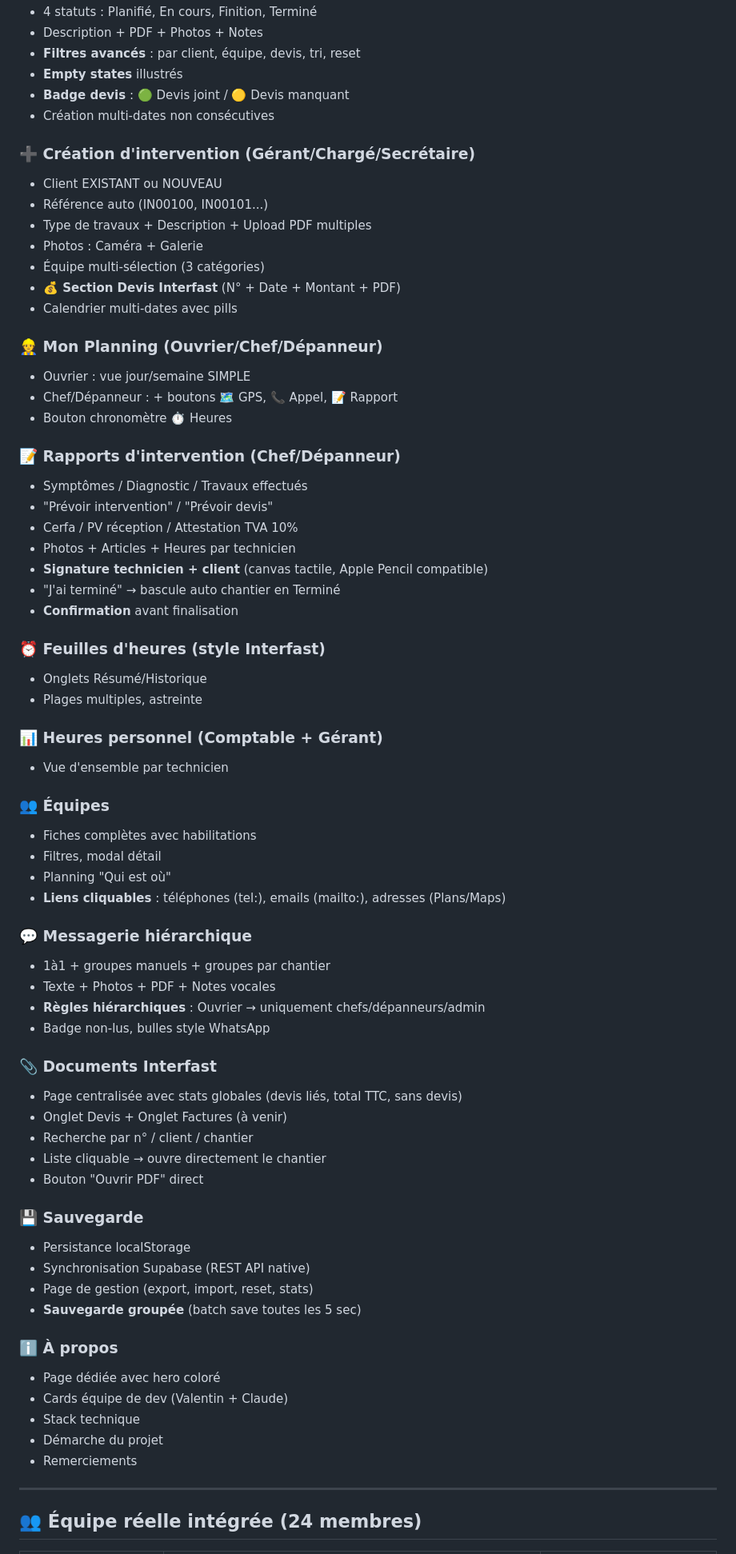
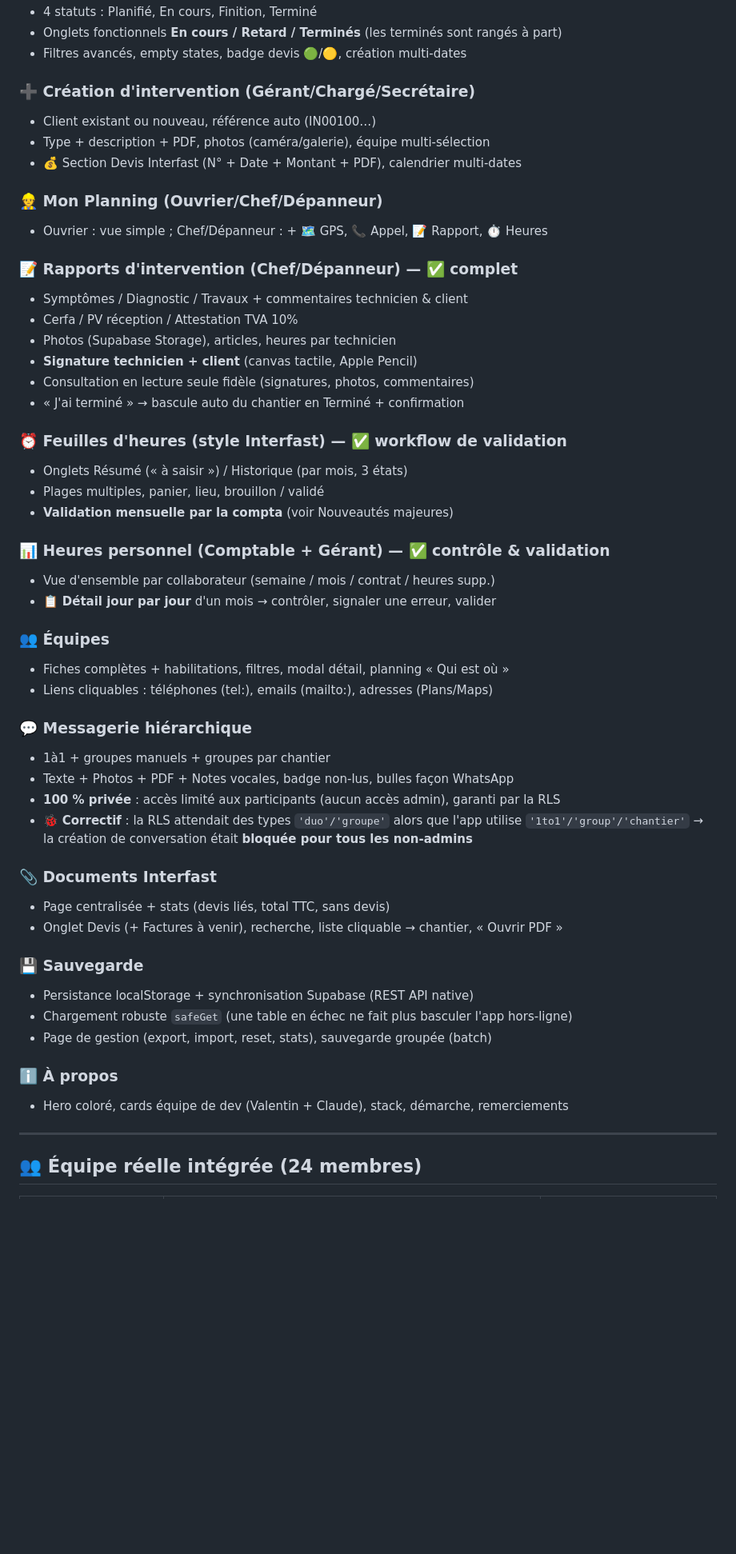
Before and after one commit to V4l3nt1n09/mouron-fils-btp, a Markdown page: CHANGELOG.md, the part around one of its changes. Shown at 80% size. Rendered like a GitHub page; blank space fills up the shorter version.

```diff
--- a/CHANGELOG.md
+++ b/CHANGELOG.md
@@ -53,71 +87,53 @@
 - 4 statuts : Planifié, En cours, Finition, Terminé
-- Description + PDF + Photos + Notes
-- **Filtres avancés** : par client, équipe, devis, tri, reset
-- **Empty states** illustrés
-- **Badge devis** : 🟢 Devis joint / 🟡 Devis manquant
-- Création multi-dates non consécutives
+- Onglets fonctionnels **En cours / Retard / Terminés** (les terminés sont rangés à part)
+- Filtres avancés, empty states, badge devis 🟢/🟡, création multi-dates
 
 ### ➕ Création d'intervention (Gérant/Chargé/Secrétaire)
-- Client EXISTANT ou NOUVEAU
-- Référence auto (IN00100, IN00101...)
-- Type de travaux + Description + Upload PDF multiples
-- Photos : Caméra + Galerie
-- Équipe multi-sélection (3 catégories)
-- **💰 Section Devis Interfast** (N° + Date + Montant + PDF)
-- Calendrier multi-dates avec pills
+- Client existant ou nouveau, référence auto (IN00100…)
+- Type + description + PDF, photos (caméra/galerie), équipe multi-sélection
+- 💰 Section Devis Interfast (N° + Date + Montant + PDF), calendrier multi-dates
 
 ### 👷 Mon Planning (Ouvrier/Chef/Dépanneur)
-- Ouvrier : vue jour/semaine SIMPLE
-- Chef/Dépanneur : + boutons 🗺 GPS, 📞 Appel, 📝 Rapport
-- Bouton chronomètre ⏱ Heures
+- Ouvrier : vue simple ; Chef/Dépanneur : + 🗺 GPS, 📞 Appel, 📝 Rapport, ⏱ Heures
 
-### 📝 Rapports d'intervention (Chef/Dépanneur)
-- Symptômes / Diagnostic / Travaux effectués
-- "Prévoir intervention" / "Prévoir devis"
+### 📝 Rapports d'intervention (Chef/Dépanneur) — ✅ complet
+- Symptômes / Diagnostic / Travaux + commentaires technicien & client
 - Cerfa / PV réception / Attestation TVA 10%
-- Photos + Articles + Heures par technicien
-- **Signature technicien + client** (canvas tactile, Apple Pencil compatible)
-- "J'ai terminé" → bascule auto chantier en Terminé
-- **Confirmation** avant finalisation
+- Photos (Supabase Storage), articles, heures par technicien
+- **Signature technicien + client** (canvas tactile, Apple Pencil)
+- Consultation en lecture seule fidèle (signatures, photos, commentaires)
+- « J'ai terminé » → bascule auto du chantier en Terminé + confirmation
 
-### ⏰ Feuilles d'heures (style Interfast)
-- Onglets Résumé/Historique
-- Plages multiples, astreinte
+### ⏰ Feuilles d'heures (style Interfast) — ✅ workflow de validation
+- Onglets Résumé (« à saisir ») / Historique (par mois, 3 états)
+- Plages multiples, panier, lieu, brouillon / validé
+- **Validation mensuelle par la compta** (voir Nouveautés majeures)
 
-### 📊 Heures personnel (Comptable + Gérant)
-- Vue d'ensemble par technicien
+### 📊 Heures personnel (Comptable + Gérant) — ✅ contrôle & validation
+- Vue d'ensemble par collaborateur (semaine / mois / contrat / heures supp.)
+- 📋 **Détail jour par jour** d'un mois → contrôler, signaler une erreur, valider
 
 ### 👥 Équipes
-- Fiches complètes avec habilitations
-- Filtres, modal détail
-- Planning "Qui est où"
-- **Liens cliquables** : téléphones (tel:), emails (mailto:), adresses (Plans/Maps)
+- Fiches complètes + habilitations, filtres, modal détail, planning « Qui est où »
+- Liens cliquables : téléphones (tel:), emails (mailto:), adresses (Plans/Maps)
 
 ### 💬 Messagerie hiérarchique
 - 1à1 + groupes manuels + groupes par chantier
-- Texte + Photos + PDF + Notes vocales
-- **Règles hiérarchiques** : Ouvrier → uniquement chefs/dépanneurs/admin
-- Badge non-lus, bulles style WhatsApp
+- Texte + Photos + PDF + Notes vocales, badge non-lus, bulles façon WhatsApp
+- **100 % privée** : accès limité aux participants (aucun accès admin), garanti par la RLS
+- 🐞 **Correctif** : la RLS attendait des types `'duo'/'groupe'` alors que l'app utilise `'1to1'/'group'/'chantier'` → la création de conversation était **bloquée pour tous les non-admins**
 
 ### 📎 Documents Interfast
-- Page centralisée avec stats globales (devis liés, total TTC, sans devis)
-- Onglet Devis + Onglet Factures (à venir)
-- Recherche par n° / client / chantier
-- Liste cliquable → ouvre directement le chantier
-- Bouton "Ouvrir PDF" direct
+- Page centralisée + stats (devis liés, total TTC, sans devis)
+- Onglet Devis (+ Factures à venir), recherche, liste cliquable → chantier, « Ouvrir PDF »
 
 ### 💾 Sauvegarde
-- Persistance localStorage
-- Synchronisation Supabase (REST API native)
-- Page de gestion (export, import, reset, stats)
-- **Sauvegarde groupée** (batch save toutes les 5 sec)
+- Persistance localStorage + synchronisation Supabase (REST API native)
+- Chargement robuste `safeGet` (une table en échec ne fait plus basculer l'app hors-ligne)
+- Page de gestion (export, import, reset, stats), sauvegarde groupée (batch)
 
 ### ℹ️ À propos
-- Page dédiée avec hero coloré
-- Cards équipe de dev (Valentin + Claude)
-- Stack technique
-- Démarche du projet
-- Remerciements
+- Hero coloré, cards équipe de dev (Valentin + Claude), stack, démarche, remerciements
 
 ---
 
```
Also changed, not shown: other parts of CHANGELOG.md (+104 -92 lines).
